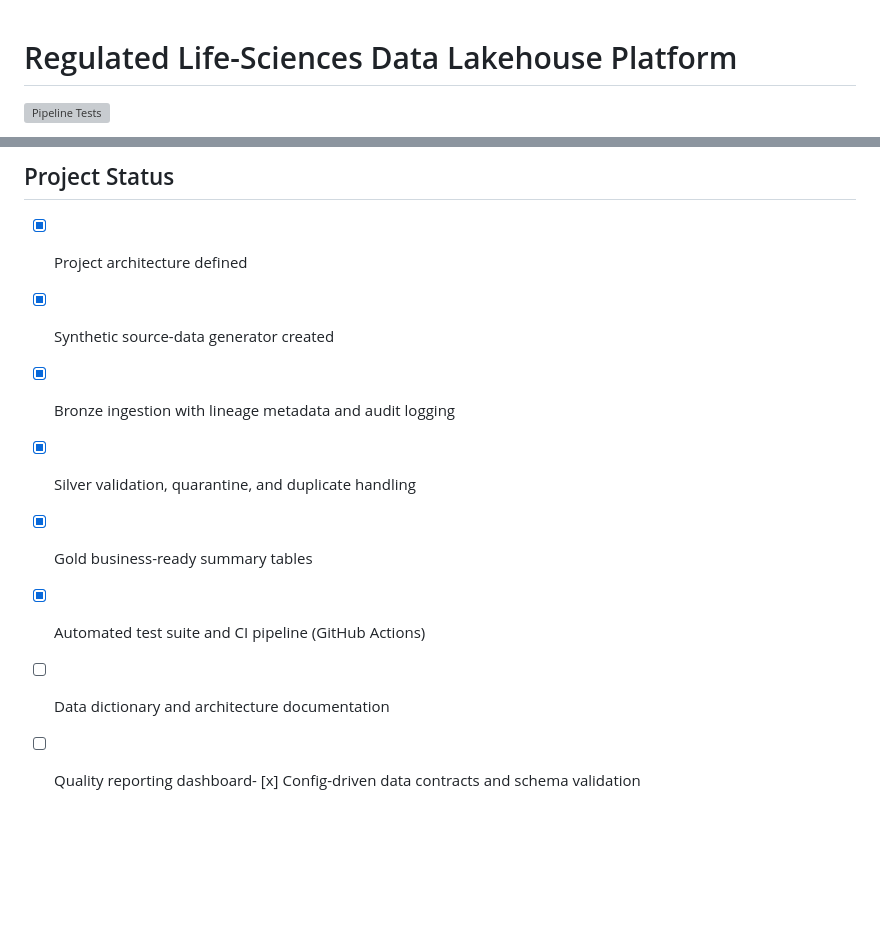
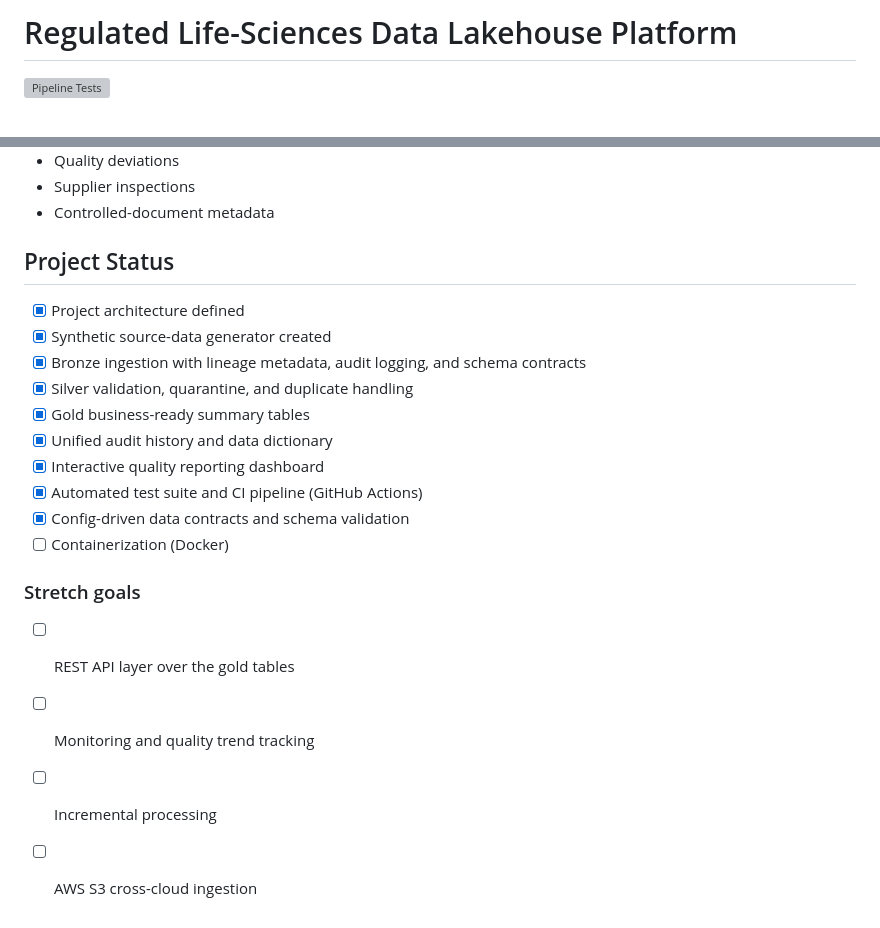
Before and after one commit to Dheeraj1412/regulated-life-sciences-lakehouse, a Markdown page: README.md, 2 parts joined by grey strips. GitHub-like rendering; blank space fills up the shorter version; grey boxes are pictures that could not be loaded.

```diff
--- a/README.md
+++ b/README.md
@@ -1,5 +1,5 @@
+# Regulated Life-Sciences Data Lakehouse Platform
 
-# Regulated Life-Sciences Data Lakehouse Platform
 ![Pipeline Tests](https://github.com/Dheeraj1412/regulated-life-sciences-lakehouse/actions/workflows/tests.yml/badge.svg)
 
 A portfolio data engineering project that implements a bronze, silver, and gold medallion architecture for a fictional medical-device manufacturer. It covers data lineage, automated validation, rejected-record quarantine, and audit logging end to end.
@@ -109,9 +138,18 @@ Designed to be portable to PySpark and Delta Lake for production-scale deploymen
 
 - [x] Project architecture defined
 - [x] Synthetic source-data generator created
-- [x] Bronze ingestion with lineage metadata and audit logging
+- [x] Bronze ingestion with lineage metadata, audit logging, and schema contracts
 - [x] Silver validation, quarantine, and duplicate handling
 - [x] Gold business-ready summary tables
+- [x] Unified audit history and data dictionary
+- [x] Interactive quality reporting dashboard
 - [x] Automated test suite and CI pipeline (GitHub Actions)
-- [ ] Data dictionary and architecture documentation
-- [ ] Quality reporting dashboard- [x] Config-driven data contracts and schema validation
+- [x] Config-driven data contracts and schema validation
+- [ ] Containerization (Docker)
+
+### Stretch goals
+
+- [ ] REST API layer over the gold tables
+- [ ] Monitoring and quality trend tracking
+- [ ] Incremental processing
+- [ ] AWS S3 cross-cloud ingestion
```
Also changed, not shown: other parts of README.md (+31 -2 lines).
